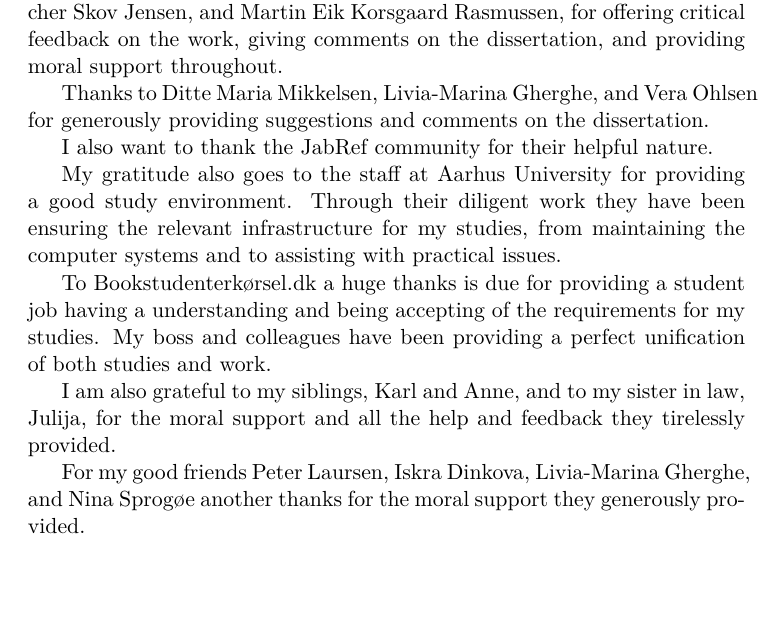
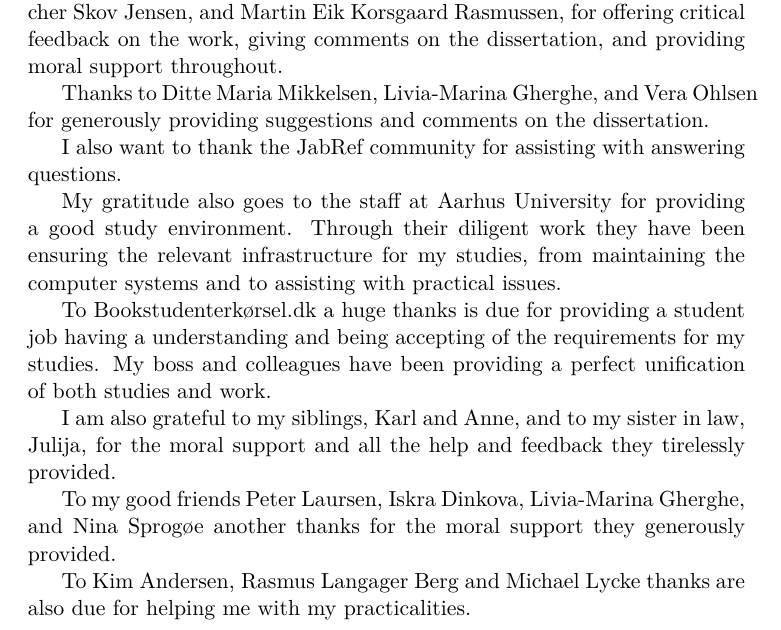
Before and after one commit to rohdef/master-thesis, a LaTeX thesis (thesis.tex): part of page 7 of 76, cut so that both start at the same text, the shorter picture padded with empty space. Compiled offline with pdfLaTeX.

Commit message:
Something

```diff
--- a/thesis.tex
+++ b/thesis.tex
@@ -109,7 +109,8 @@ dissertation, and providing moral support throughout.
 Thanks to Ditte Maria Mikkelsen, Livia-Marina Gherghe, and Vera Ohlsen
 for generously providing suggestions and comments on the dissertation.
 
-I also want to thank the JabRef community for their helpful nature.
+I also want to thank the JabRef community for assisting with answering
+questions.
 
 My gratitude also goes to the staff at Aarhus University for providing
 a good study environment.  Through their diligent work they have been
@@ -125,9 +126,12 @@ I am also grateful to my siblings, Karl and Anne, and to my sister in
 law, Julija, for the moral support and all the help and feedback they
 tirelessly provided.
 
-For my good friends Peter Laursen, Iskra Dinkova, Livia-Marina
+To my good friends Peter Laursen, Iskra Dinkova, Livia-Marina
 Gherghe, and Nina Sprogøe another thanks for the moral support they
 generously provided.
+
+To Kim Andersen, Rasmus Langager Berg and Michael Lycke thanks are
+also due for helping me with my practicalities.
 
 
 \tableofcontents
```
